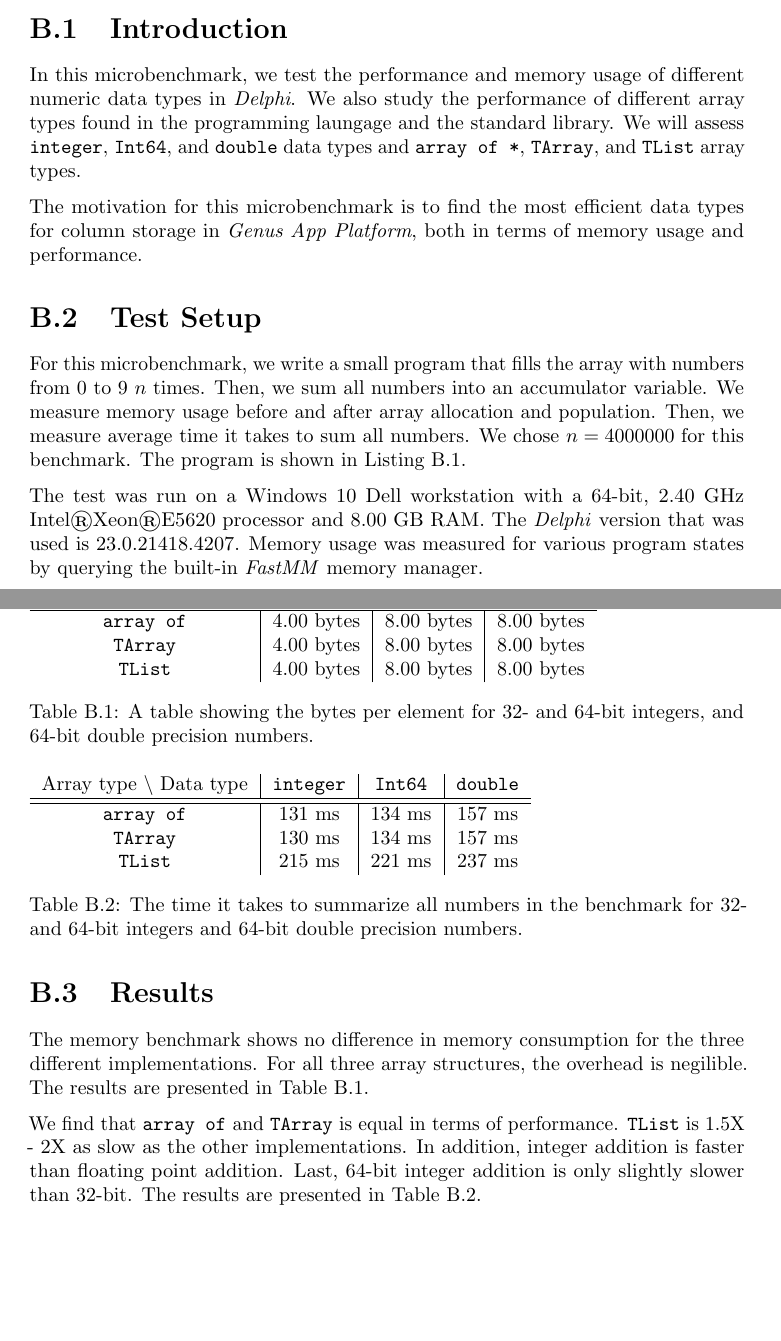
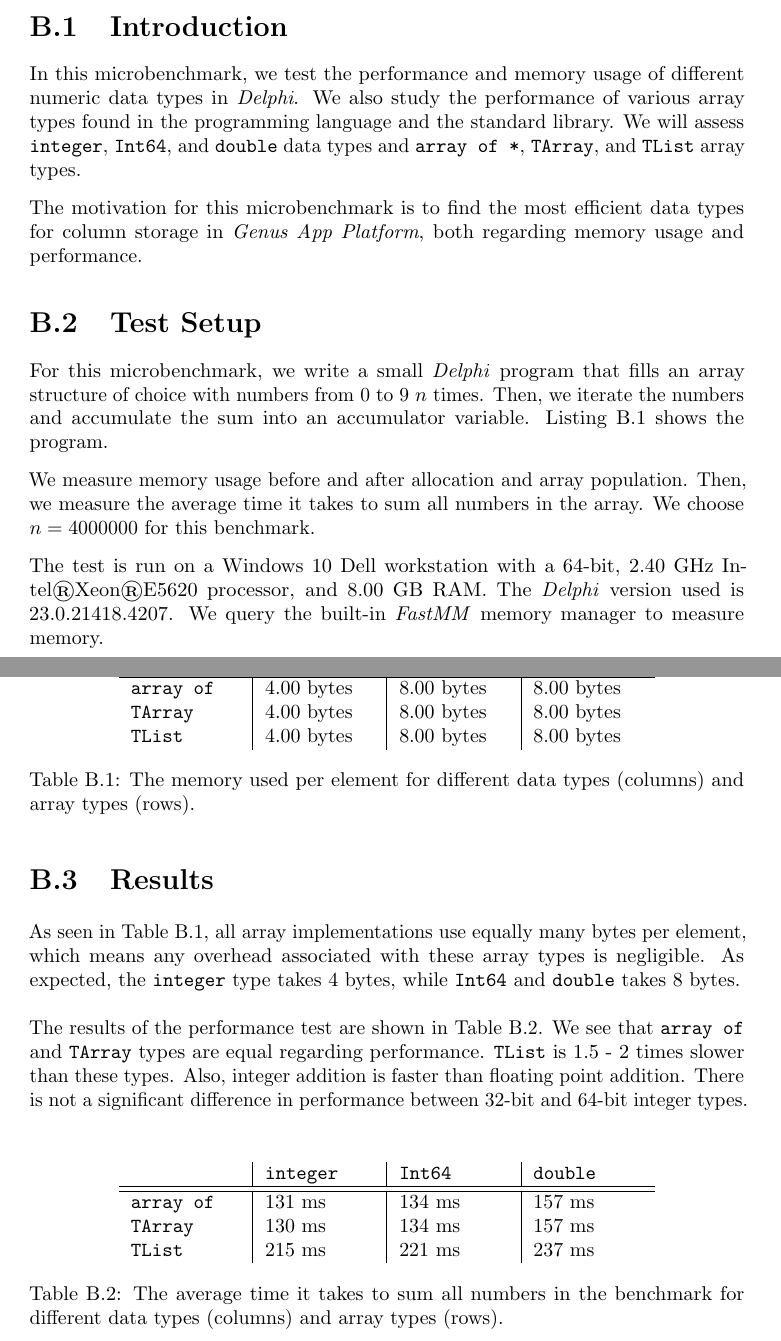
Before and after one commit to hawkaa/tdt4900-report, a LaTeX thesis (main.tex, which reads appendices/array-performance.tex): two parts of pages 179 and 181 of 181 before the commit and two parts of pages 179 and 180 of 181 after it, joined at a grey line, cut so that both start at the same text, the shorter picture padded with empty space. Compiled offline with pdfLaTeX.

Commit message:
Appendix b done

```diff
--- a/appendices/array-performance.tex
+++ b/appendices/array-performance.tex
@@ -3,9 +3,10 @@
 
 \section{Introduction}
 \label{sec:Introduction}
-In this microbenchmark, we test the performance and memory usage of different numeric data types in \delphi. We also study the performance of different array types found in the programming laungage and the standard library. We will assess \cn{integer}, \cn{Int64}, and \cn{double} data types and \cn{array of *}, \cn{TArray}, and \cn{TList} array types.
 
-The motivation for this microbenchmark is to find the most efficient data types for column storage in \gap, both in terms of memory usage and performance.
+In this microbenchmark, we test the performance and memory usage of different numeric data types in \delphi. We also study the performance of various array types found in the programming language and the standard library. We will assess \cn{integer}, \cn{Int64}, and \cn{double} data types and \cn{array of *}, \cn{TArray}, and \cn{TList} array types.
+
+The motivation for this microbenchmark is to find the most efficient data types for column storage in \gap, both regarding memory usage and performance.
 
 \begin{delphicode}{Array Performance Benchmark}{lst:array-performance}
   SetLength(l_arrNumbers, 4000000 * 10);
@@ -23,43 +24,50 @@ The motivation for this microbenchmark is to find the most efficient data types
     l_oTimer.Stop('Sum ' + IntToStr(l_i));
   end;
 \end{delphicode}
+
 \section{Test Setup}
 \label{sec:Test Setup}
-For this microbenchmark, we write a small program that fills the array with numbers from 0 to 9 $n$ times. Then, we sum all numbers into an accumulator variable. We measure memory usage before and after array allocation and population. Then, we measure average time it takes to sum all numbers. We chose $n = 4000000$ for this benchmark. The program is shown in Listing \ref{lst:array-performance}.
 
-The test was run on a Windows 10 Dell workstation with a 64-bit, 2.40 GHz Intel\textregistered Xeon\textregistered E5620 processor and 8.00 GB RAM. The \delphi~version that was used is 23.0.21418.4207. Memory usage was measured for various program states by querying the built-in \name{FastMM} memory manager.
+For this microbenchmark, we write a small \delphi~program that fills an array structure of choice with numbers from 0 to 9 $n$ times. Then, we iterate the numbers and accumulate the sum into an accumulator variable. Listing \ref{lst:array-performance} shows the program.
 
-\clearpage
+We measure memory usage before and after allocation and array population. Then, we measure the average time it takes to sum all numbers in the array. We choose $n = 4000000$ for this benchmark.
+
+The test is run on a Windows 10 Dell workstation with a 64-bit, 2.40 GHz Intel\textregistered Xeon\textregistered E5620 processor, and 8.00 GB RAM. The \delphi~version used is 23.0.21418.4207. We query the built-in \name{FastMM} memory manager to measure memory.
 
 \section{Results}
 \label{sec:Results}
+
 \begin{table}
-\begin{tabular}{c | c | c | c}
-    Array type \textbackslash~Data type & \cn{integer} & \cn{Int64} & \cn{double} \\
+    \centering
+        \begin{tabularx}{0.75\textwidth}{X | X | X | X}
+        & \cn{integer} & \cn{Int64} & \cn{double} \\
         \hline
         \hline
         \cn{array of} & $4.00$ bytes & $8.00$ bytes & $8.00$ bytes \\
         \cn{TArray} & $4.00$ bytes & $8.00$ bytes & $8.00$ bytes \\
         \cn{TList} & $4.00$ bytes & $8.00$ bytes & $8.00$ bytes \\
-\end{tabular}
-\caption{A table showing the bytes per element for 32- and 64-bit integers, and 64-bit double precision numbers.}
+    \end{tabularx}
+    \caption{The memory used per element for different data types (columns) and array types (rows).}
     \label{tab:array-performance-memory}
 \end{table}
-The memory benchmark shows no difference in memory consumption for the three different implementations. For all three array structures, the overhead is negilible. The results are presented in Table~\ref{tab:array-performance-memory}.
+
+As seen in Table \ref{tab:array-performance-memory}, all array implementations use equally many bytes per element, which means any overhead associated with these array types is negligible. As expected, the \cn{integer} type takes 4 bytes, while \cn{Int64} and \cn{double} takes 8 bytes.
 
 \begin{table}
-\begin{tabular}{c | c | c | c}
-    Array type \textbackslash~Data type & \cn{integer} & \cn{Int64} & \cn{double} \\
+    \centering
+    \begin{tabularx}{0.75\textwidth}{X | X | X | X}
+        & \cn{integer} & \cn{Int64} & \cn{double} \\
         \hline
         \hline
         \cn{array of} & 131 ms & 134 ms & 157 ms\\
         \cn{TArray} & 130 ms & 134 ms & 157 ms\\
         \cn{TList} & 215 ms & 221 ms & 237 ms\\
-\end{tabular}
-\caption{The time it takes to summarize all numbers in the benchmark for 32- and 64-bit integers and 64-bit double precision numbers.}
+    \end{tabularx}
+    \caption{The average time it takes to sum all numbers in the benchmark for different data types (columns) and array types (rows).}
     \label{tab:array-performance}
 \end{table}
-We find that \cn{array of} and \cn{TArray} is equal in terms of performance. \cn{TList} is 1.5X - 2X as slow as the other implementations. In addition, integer addition is faster than floating point addition. Last, 64-bit integer addition is only slightly slower than 32-bit. The results are presented in Table \ref{tab:array-performance}.
+
+The results of the performance test are shown in Table \ref{tab:array-performance}. We see that \cn{array of} and \cn{TArray} types are equal regarding performance. \cn{TList} is 1.5 - 2 times slower than these types. Also, integer addition is faster than floating point addition. There is not a significant difference in performance between 32-bit and 64-bit integer types.
 
 \section{Conclusion}
 \label{sec:Conclusion}
```
Also changed, not shown: appendices/array-performance.tex (3 more changed lines). Lines whose indentation alone changed are shown as unchanged.
